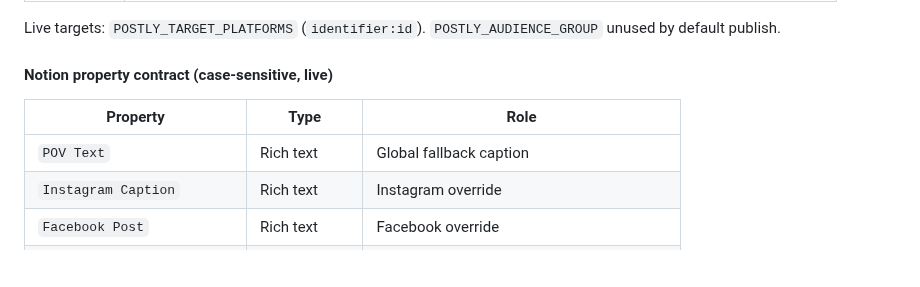
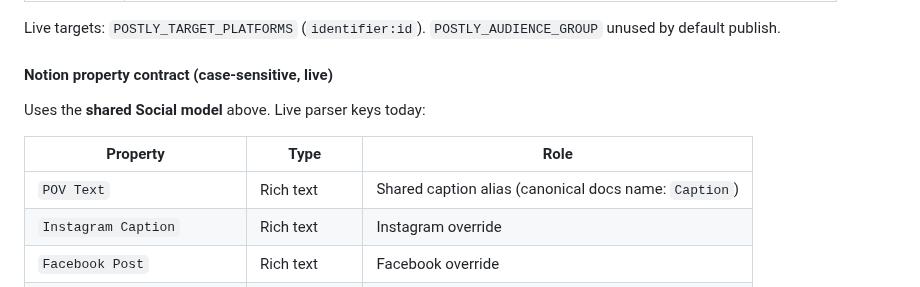
Before and after one commit to crafter-station/notion-publisher, a Markdown page: README.md, the part around one of its changes. Rendered like a GitHub page; blank space fills up the shorter version.

```diff
--- a/README.md
+++ b/README.md
@@ -250,9 +298,11 @@ Live targets: `POSTLY_TARGET_PLATFORMS` (`identifier:id`). `POSTLY_AUDIENCE_GROU
 
 #### Notion property contract (case-sensitive, live)
 
+Uses the **shared Social model** above. Live parser keys today:
+
 | Property | Type | Role |
 |---|---|---|
-| `POV Text` | Rich text | Global fallback caption |
+| `POV Text` | Rich text | Shared caption alias (canonical docs name: `Caption`) |
 | `Instagram Caption` | Rich text | Instagram override |
 | `Facebook Post` | Rich text | Facebook override |
 | `LinkedIn Post` | Rich text | LinkedIn override |
```
Also changed, not shown: other parts of README.md (+64 -16 lines), CAPABILITIES.md (+11 -9 lines), docs/assets/logos/notion.png (added).
